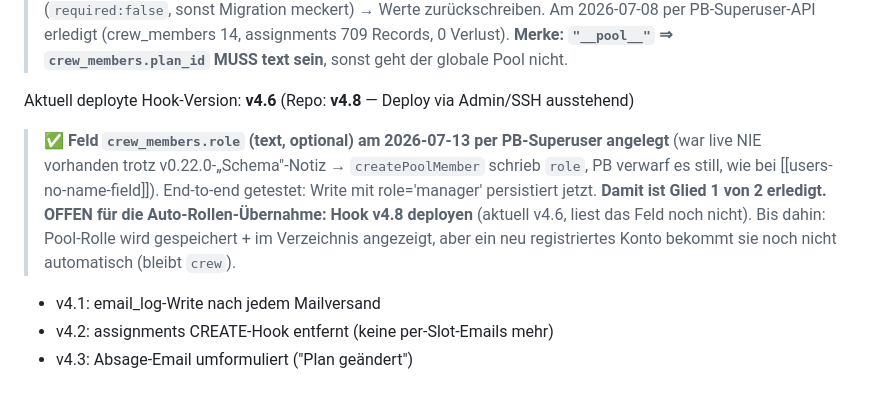
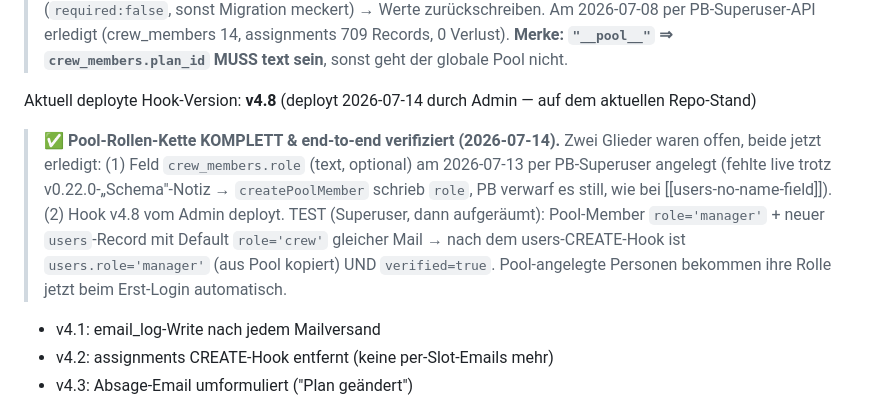
Before and after one commit to Aniflu/Crewplaner, a Markdown page: CLAUDE.md, the part around the change. Drawn GitHub-style.

Commit message:
docs: Hook v4.8 deployt — Pool-Rollen-Kette komplett & verifiziert
Admin hat Hook v4.8 deployt. End-to-end getestet (Superuser, danach
aufgeräumt): Pool-Member role='manager' + neuer users-Record mit Default
role='crew' gleicher Mail → users-CREATE-Hook setzt users.role='manager'
+ verified=true. Deployte Hook-Version aktualisiert v4.6 → v4.8.

Co-Authored-By: Claude Opus 4.8 <noreply@anthropic.com>

```diff
--- a/CLAUDE.md
+++ b/CLAUDE.md
@@ -425,14 +425,15 @@ War am 15., 17. und 20. Mai 2026 aufgetreten. Seit 20. Mai permanent gefixt.
 > Werte zurückschreiben. Am 2026-07-08 per PB-Superuser-API erledigt (crew_members 14, assignments 709 Records,
 > 0 Verlust). **Merke: `"__pool__"` ⇒ `crew_members.plan_id` MUSS text sein**, sonst geht der globale Pool nicht.
 
-Aktuell deployte Hook-Version: **v4.6** (Repo: **v4.8** — Deploy via Admin/SSH ausstehend)
+Aktuell deployte Hook-Version: **v4.8** (deployt 2026-07-14 durch Admin — auf dem aktuellen Repo-Stand)
 
-> ✅ **Feld `crew_members.role` (text, optional) am 2026-07-13 per PB-Superuser angelegt** (war live
-> NIE vorhanden trotz v0.22.0-„Schema"-Notiz → `createPoolMember` schrieb `role`, PB verwarf es still,
-> wie bei [[users-no-name-field]]). End-to-end getestet: Write mit role='manager' persistiert jetzt.
-> **Damit ist Glied 1 von 2 erledigt. OFFEN für die Auto-Rollen-Übernahme: Hook v4.8 deployen**
-> (aktuell v4.6, liest das Feld noch nicht). Bis dahin: Pool-Rolle wird gespeichert + im Verzeichnis
-> angezeigt, aber ein neu registriertes Konto bekommt sie noch nicht automatisch (bleibt `crew`).
+> ✅ **Pool-Rollen-Kette KOMPLETT & end-to-end verifiziert (2026-07-14).** Zwei Glieder waren offen,
+> beide jetzt erledigt: (1) Feld `crew_members.role` (text, optional) am 2026-07-13 per PB-Superuser
+> angelegt (fehlte live trotz v0.22.0-„Schema"-Notiz → `createPoolMember` schrieb `role`, PB verwarf es
+> still, wie bei [[users-no-name-field]]). (2) Hook v4.8 vom Admin deployt. TEST (Superuser, dann
+> aufgeräumt): Pool-Member `role='manager'` + neuer `users`-Record mit Default `role='crew'` gleicher
+> Mail → nach dem users-CREATE-Hook ist `users.role='manager'` (aus Pool kopiert) UND `verified=true`.
+> Pool-angelegte Personen bekommen ihre Rolle jetzt beim Erst-Login automatisch.
 - v4.1: email_log-Write nach jedem Mailversand
 - v4.2: assignments CREATE-Hook entfernt (keine per-Slot-Emails mehr)
 - v4.3: Absage-Email umformuliert ("Plan geändert")
```
